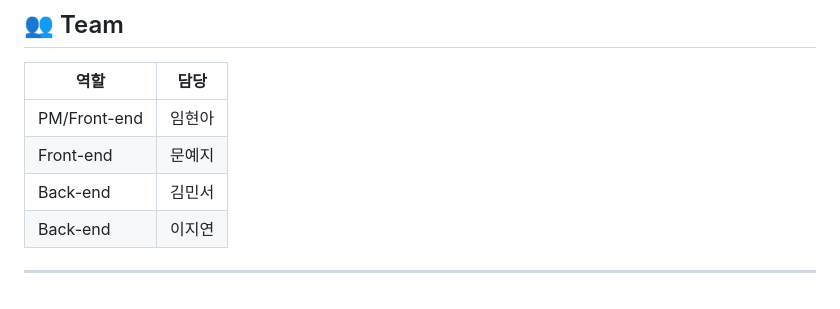
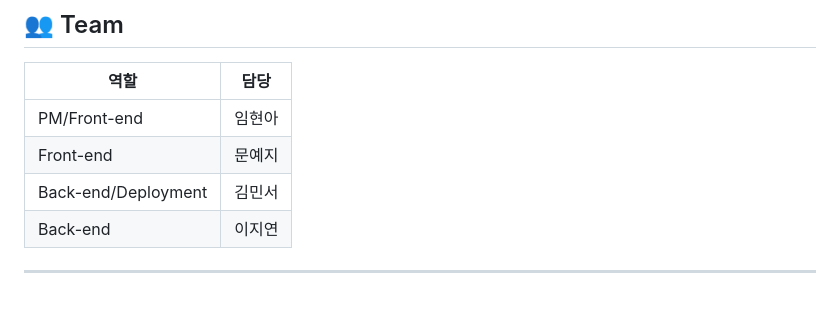
Before and after one commit to pirogramming/CHOEZY, a Markdown page: README.md, the part around the change. GitHub-like rendering.

```diff
--- a/README.md
+++ b/README.md
@@ -193,7 +193,7 @@ CHOEZY/
 | --------- | --- |
 | PM/Front-end  | 임현아 |
 | Front-end | 문예지 |
-| Back-end  | 김민서 |
+| Back-end/Deployment | 김민서 |
 | Back-end  | 이지연 |
 
 ---
```
